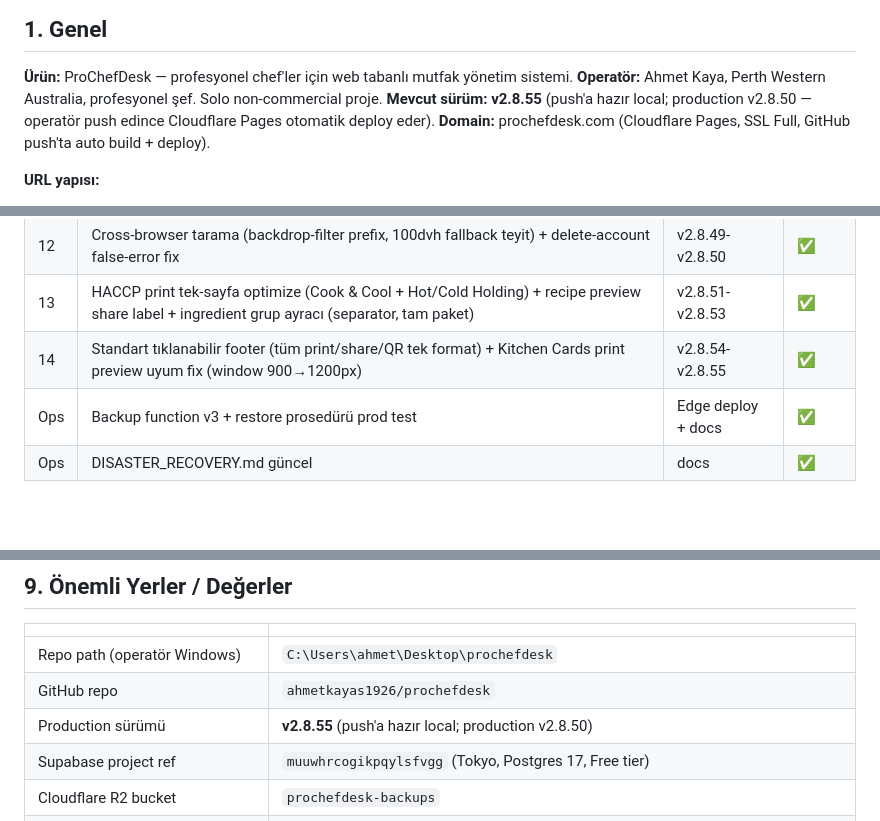
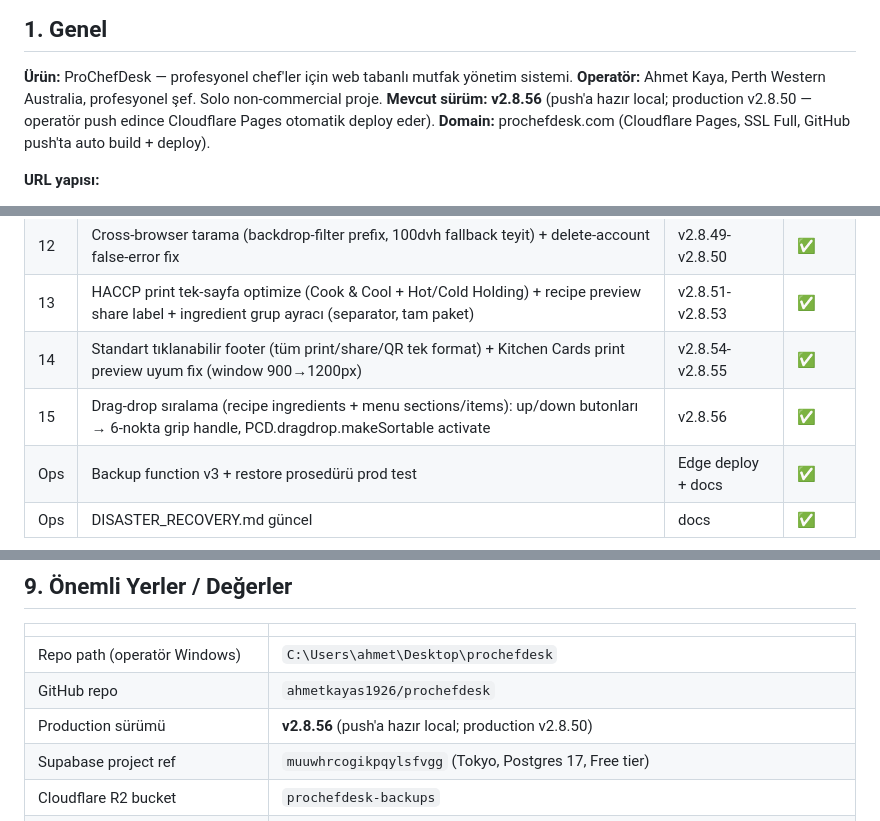
Before and after one commit to ahmetkayas1926/prochefdesk, a Markdown page: HANDOVER.md, 3 parts joined by grey strips. GitHub-like rendering; blank space fills up the shorter version.

```diff
--- a/HANDOVER.md
+++ b/HANDOVER.md
@@ -8,7 +8,7 @@
 
 **Ürün:** ProChefDesk — profesyonel chef'ler için web tabanlı mutfak yönetim sistemi.
 **Operatör:** Ahmet Kaya, Perth Western Australia, profesyonel şef. Solo non-commercial proje.
-**Mevcut sürüm:** **v2.8.55** (push'a hazır local; production v2.8.50 — operatör push edince Cloudflare Pages otomatik deploy eder).
+**Mevcut sürüm:** **v2.8.56** (push'a hazır local; production v2.8.50 — operatör push edince Cloudflare Pages otomatik deploy eder).
 **Domain:** prochefdesk.com (Cloudflare Pages, SSL Full, GitHub push'ta auto build + deploy).
 
 **URL yapısı:**
@@ -135,6 +135,7 @@ Tek tek sürüm için → CHANGELOG.md.
 | 12 | Cross-browser tarama (backdrop-filter prefix, 100dvh fallback teyit) + delete-account false-error fix | v2.8.49-v2.8.50 | ✅ |
 | 13 | HACCP print tek-sayfa optimize (Cook & Cool + Hot/Cold Holding) + recipe preview share label + ingredient grup ayracı (separator, tam paket) | v2.8.51-v2.8.53 | ✅ |
 | 14 | Standart tıklanabilir footer (tüm print/share/QR tek format) + Kitchen Cards print preview uyum fix (window 900→1200px) | v2.8.54-v2.8.55 | ✅ |
+| 15 | Drag-drop sıralama (recipe ingredients + menu sections/items): up/down butonları → 6-nokta grip handle, PCD.dragdrop.makeSortable activate | v2.8.56 | ✅ |
 | Ops | Backup function v3 + restore prosedürü prod test | Edge deploy + docs | ✅ |
 | Ops | DISASTER_RECOVERY.md güncel | docs | ✅ |
 
@@ -229,7 +230,7 @@ Bu işleri spontan öneri olarak ortaya çıkarma:
 |---|---|
 | Repo path (operatör Windows) | `C:\Users\ahmet\Desktop\prochefdesk` |
 | GitHub repo | `ahmetkayas1926/prochefdesk` |
-| Production sürümü | **v2.8.55** (push'a hazır local; production v2.8.50) |
+| Production sürümü | **v2.8.56** (push'a hazır local; production v2.8.50) |
 | Supabase project ref | `muuwhrcogikpqylsfvgg` (Tokyo, Postgres 17, Free tier) |
 | Cloudflare R2 bucket | `prochefdesk-backups` |
 | CLEANUP_SECRET | `ec79a445-7e92-499b-9322-5c2c949788d4d2886e66-d556-4498-ba9e-17fda6c11ac1` |
```
Also changed, not shown: CHANGELOG.md (+3 -1 lines), CLAUDE.md (+1 -1 lines).
